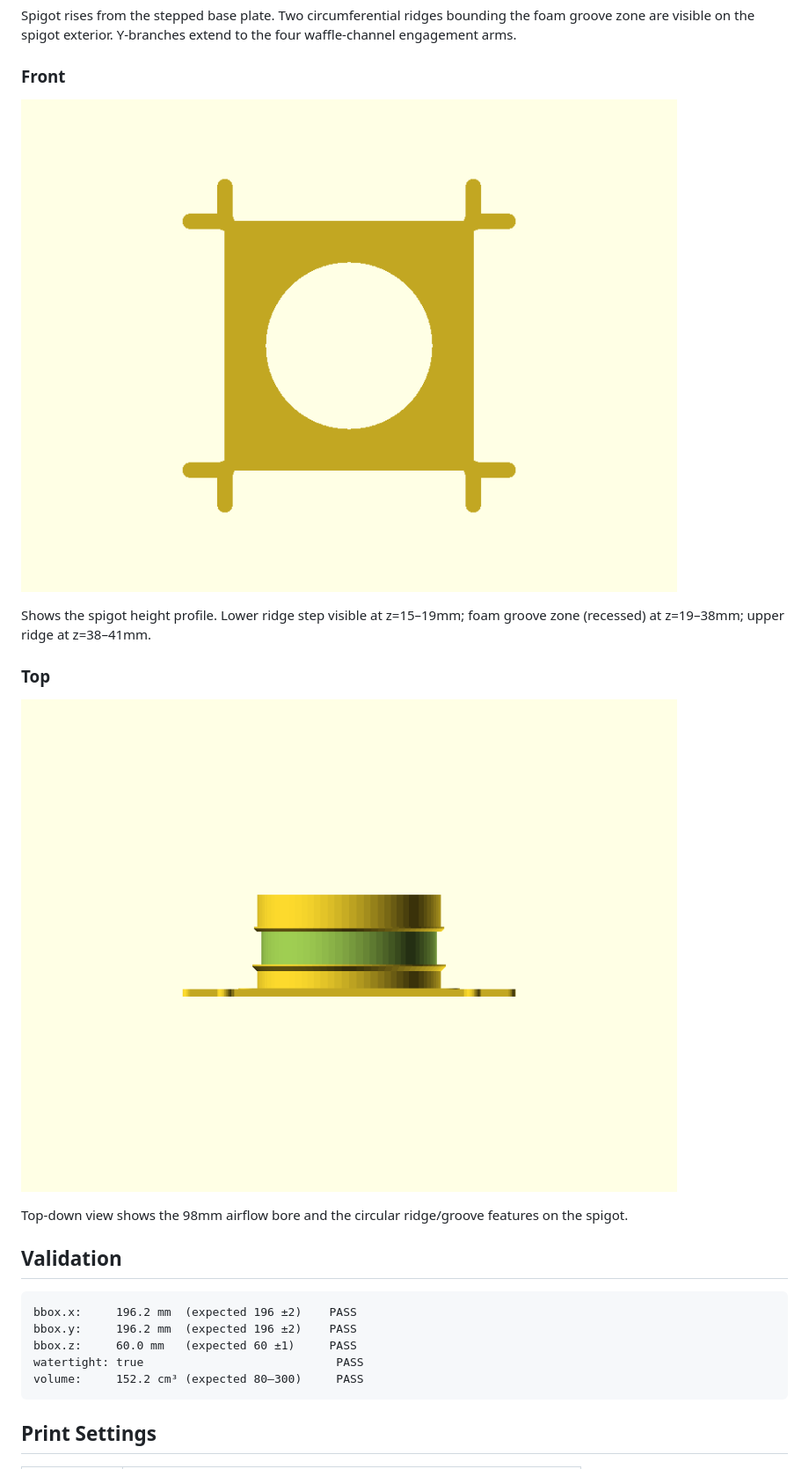
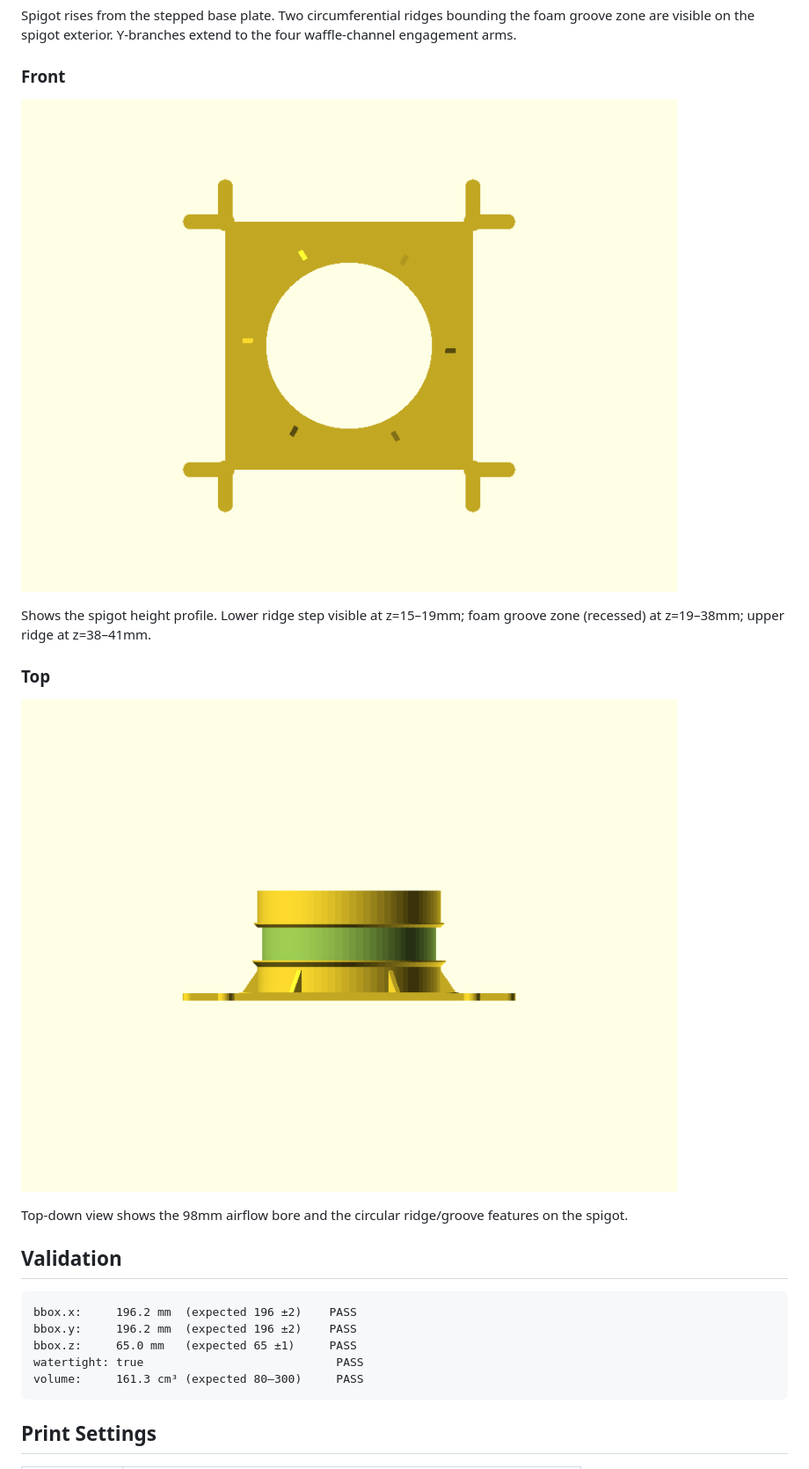
Before and after one commit to aes87/ai-3d-modeling, a Markdown page: docs/humidity-output.md, the part around one of its changes. Shown at 88% size. Drawn GitHub-style; pictures changed too: docs/images/humidity-output/humidity-output-front.png, docs/images/humidity-output/humidity-output-top.png.

````diff
--- a/docs/humidity-output.md
+++ b/docs/humidity-output.md
@@ -95,9 +104,9 @@ Top-down view shows the 98mm airflow bore and the circular ridge/groove features
 ```
 bbox.x:     196.2 mm  (expected 196 ±2)    PASS
 bbox.y:     196.2 mm  (expected 196 ±2)    PASS
-bbox.z:     60.0 mm   (expected 60 ±1)     PASS
+bbox.z:     65.0 mm   (expected 65 ±1)     PASS
 watertight: true                            PASS
-volume:     152.2 cm³ (expected 80–300)     PASS
+volume:     161.3 cm³ (expected 80–300)     PASS
 ```
 
 ## Print Settings
````
Also changed, not shown: other parts of docs/humidity-output.md (+26 -17 lines), docs/images/humidity-output/humidity-output-iso.png, docs/images/humidity-output/humidity-output-right.png, 4 other files.
